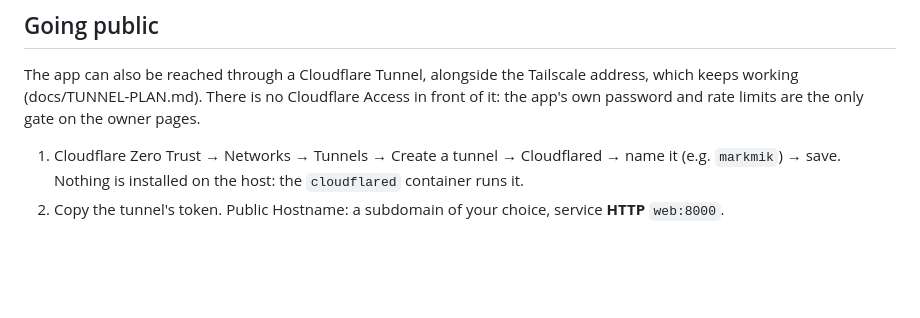
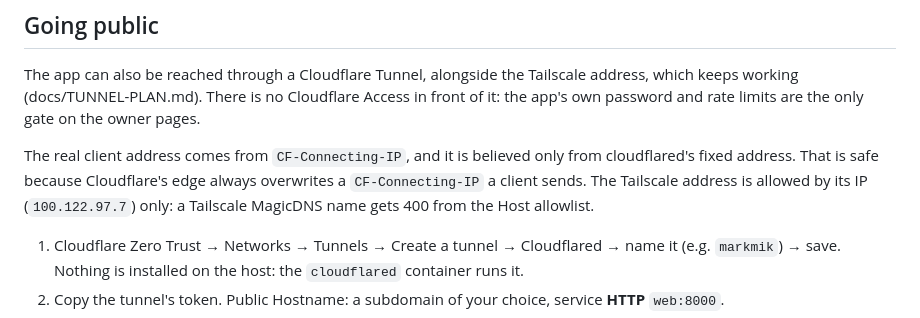
Before and after one commit to Tigetiiger/personaalne-markmik, a Markdown page: README.md, the part around the change. Rendered like a GitHub page; blank space fills up the shorter version.

Commit message:
README: why CF-Connecting-IP can be trusted from cloudflared; the Tailscale IP only
Co-Authored-By: Claude Opus 5.5 <noreply@anthropic.com>

```diff
--- a/README.md
+++ b/README.md
@@ -82,6 +82,11 @@ The app can also be reached through a Cloudflare Tunnel, alongside the Tailscale
 keeps working (docs/TUNNEL-PLAN.md). There is no Cloudflare Access in front of it: the app's own
 password and rate limits are the only gate on the owner pages.
 
+The real client address comes from `CF-Connecting-IP`, and it is believed only from cloudflared's
+fixed address. That is safe because Cloudflare's edge always overwrites a `CF-Connecting-IP` a
+client sends. The Tailscale address is allowed by its IP (`100.122.97.7`) only: a Tailscale
+MagicDNS name gets 400 from the Host allowlist.
+
 1. Cloudflare Zero Trust → Networks → Tunnels → Create a tunnel → Cloudflared → name it (e.g.
    `markmik`) → save. Nothing is installed on the host: the `cloudflared` container runs it.
 2. Copy the tunnel's token. Public Hostname: a subdomain of your choice, service **HTTP**
```
